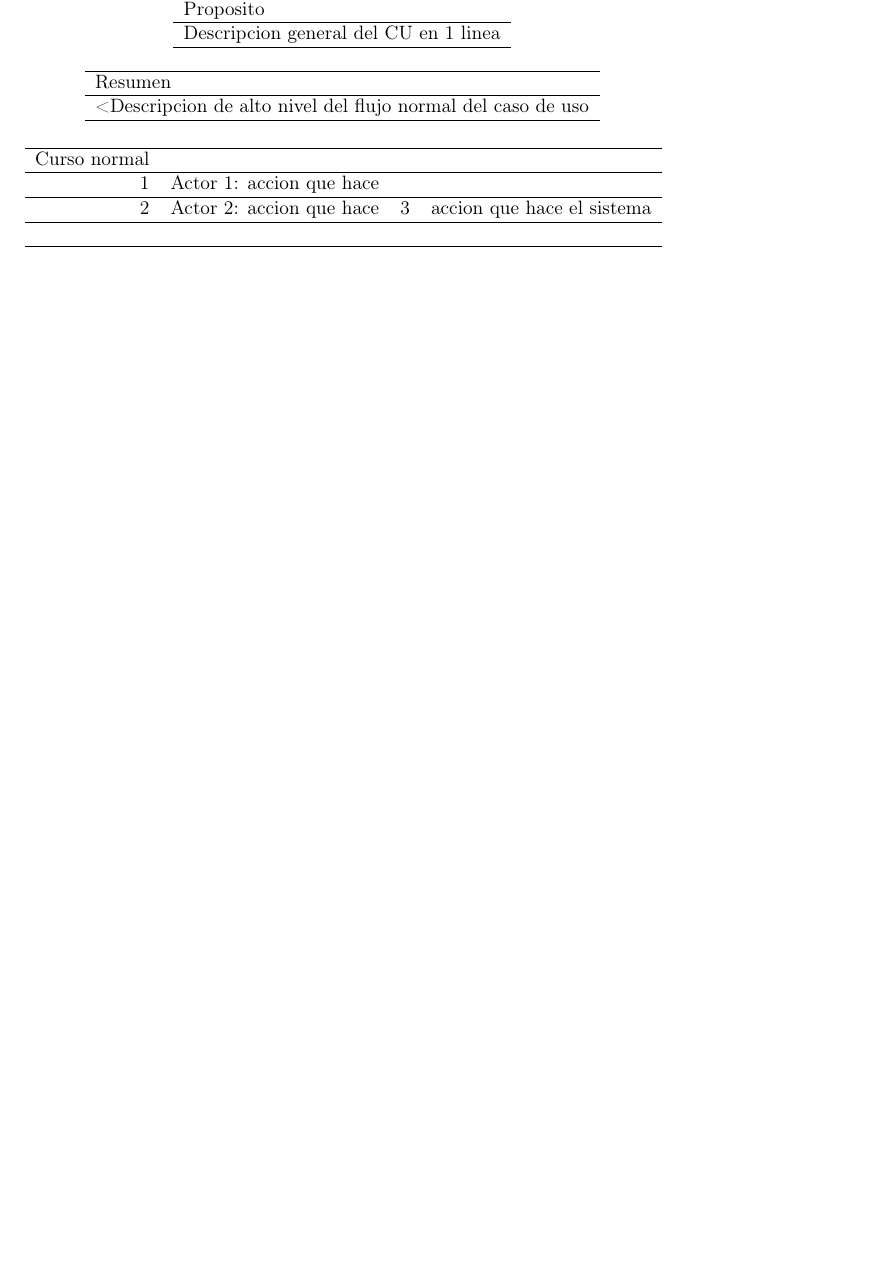
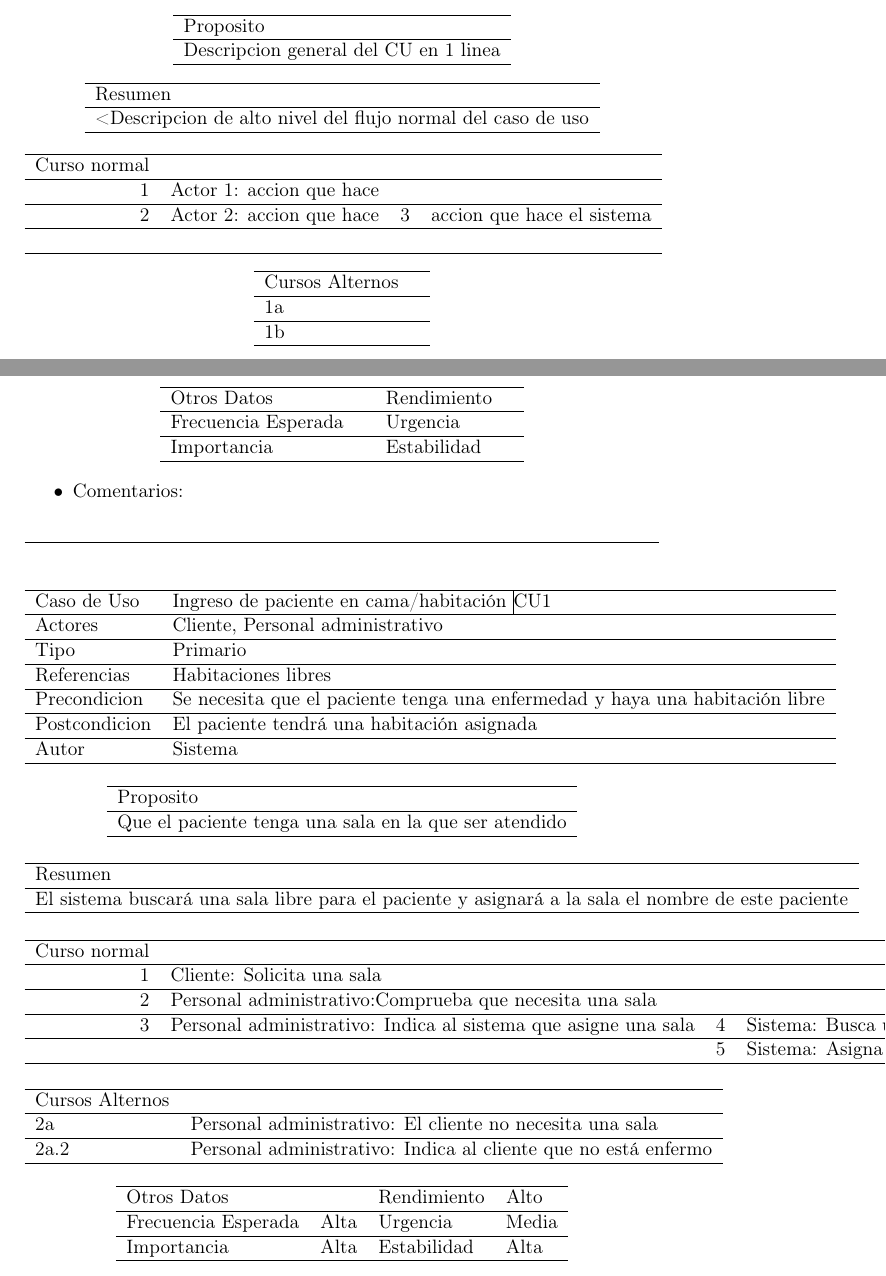
Before and after one commit to Ludvins/DGIIM_FIS, a LaTeX document (P2/practica2.tex): part of the page before the commit and two parts of pages 1 and 2 of 3 after it, the two joined at a grey line, cut so that both start at the same text, the shorter picture padded with empty space. Compiled offline with pdfLaTeX.

Commit message:
Un par de casos de uso. Paro por si seguimos en latex

```diff
--- a/P2/practica2.tex
+++ b/P2/practica2.tex
@@ -92,3 +92,126 @@ Curso normal &  &  & \\
 \hline
 \end{tabular}
 \end{center}
+
+
+\begin{center}
+\begin{tabular}{ll}
+\hline
+Cursos Alternos & \\
+\hline
+1a & \\
+\hline
+1b & \\
+\hline
+\end{tabular}
+\end{center}
+
+
+\begin{center}
+\begin{tabular}{llll}
+\hline
+Otros Datos &  & Rendimiento & \\
+\hline
+Frecuencia Esperada &  & Urgencia & \\
+\hline
+Importancia &  & Estabilidad & \\
+\hline
+\end{tabular}
+\end{center}
+
+
+\begin{itemize}
+\item Comentarios:
+\end{itemize}
+
+\noindent\rule{\textwidth}{0.5pt}
+
+
+
+
+
+
+
+
+\begin{center}
+\begin{tabular}{ll}
+\hline
+Caso de Uso & Ingreso de paciente en cama/habitación      \vline CU1\\
+\hline
+Actores & Cliente, Personal administrativo\\
+\hline
+Tipo & Primario\\
+\hline
+Referencias & Habitaciones libres\\
+\hline
+Precondicion & Se necesita que el paciente tenga una enfermedad y haya una habitación libre\\
+\hline
+Postcondicion & El paciente tendrá una habitación asignada\\
+\hline
+Autor & Sistema\\
+\hline
+\end{tabular}
+\end{center}
+
+
+\begin{center}
+\begin{tabular}{l}
+\hline
+Proposito\\
+\hline
+Que el paciente tenga una sala en la que ser atendido\\
+\hline
+\end{tabular}
+\end{center}
+
+
+\begin{center}
+\begin{tabular}{l}
+\hline
+Resumen\\
+\hline
+El sistema buscará una sala libre para el paciente y asignará a la sala el nombre de este paciente\\
+\hline
+\end{tabular}
+\end{center}
+
+\begin{center}
+\begin{tabular}{rlll}
+\hline
+Curso normal &  &  & \\
+\hline
+1 & Cliente: Solicita una sala &  & \\
+\hline
+2 & Personal administrativo:Comprueba que necesita una sala &  & \\
+\hline
+3 & Personal administrativo: Indica al sistema que asigne una sala & 4 & Sistema: Busca una sala\\
+\hline
+ &  & 5 & Sistema: Asigna una sala\\
+\hline
+\end{tabular}
+\end{center}
+
+
+\begin{center}
+\begin{tabular}{ll}
+\hline
+Cursos Alternos & \\
+\hline
+2a & Personal administrativo: El cliente no necesita una sala\\
+\hline
+2a.2 & Personal administrativo: Indica al cliente que no está enfermo\\
+\hline
+\end{tabular}
+\end{center}
+
+\begin{center}
+\begin{tabular}{llll}
+\hline
+Otros Datos &  & Rendimiento & Alto\\
+\hline
+Frecuencia Esperada & Alta & Urgencia & Media\\
+\hline
+Importancia & Alta & Estabilidad & Alta\\
+\hline
+\end{tabular}
+\end{center}
@@ -94,0 +241 @@ Curso normal &  &  & \\
+\end{center}
```
Also changed, not shown: P2/practica2.pdf, P2/practica2.tex (100 more changed lines), 1 other file.
